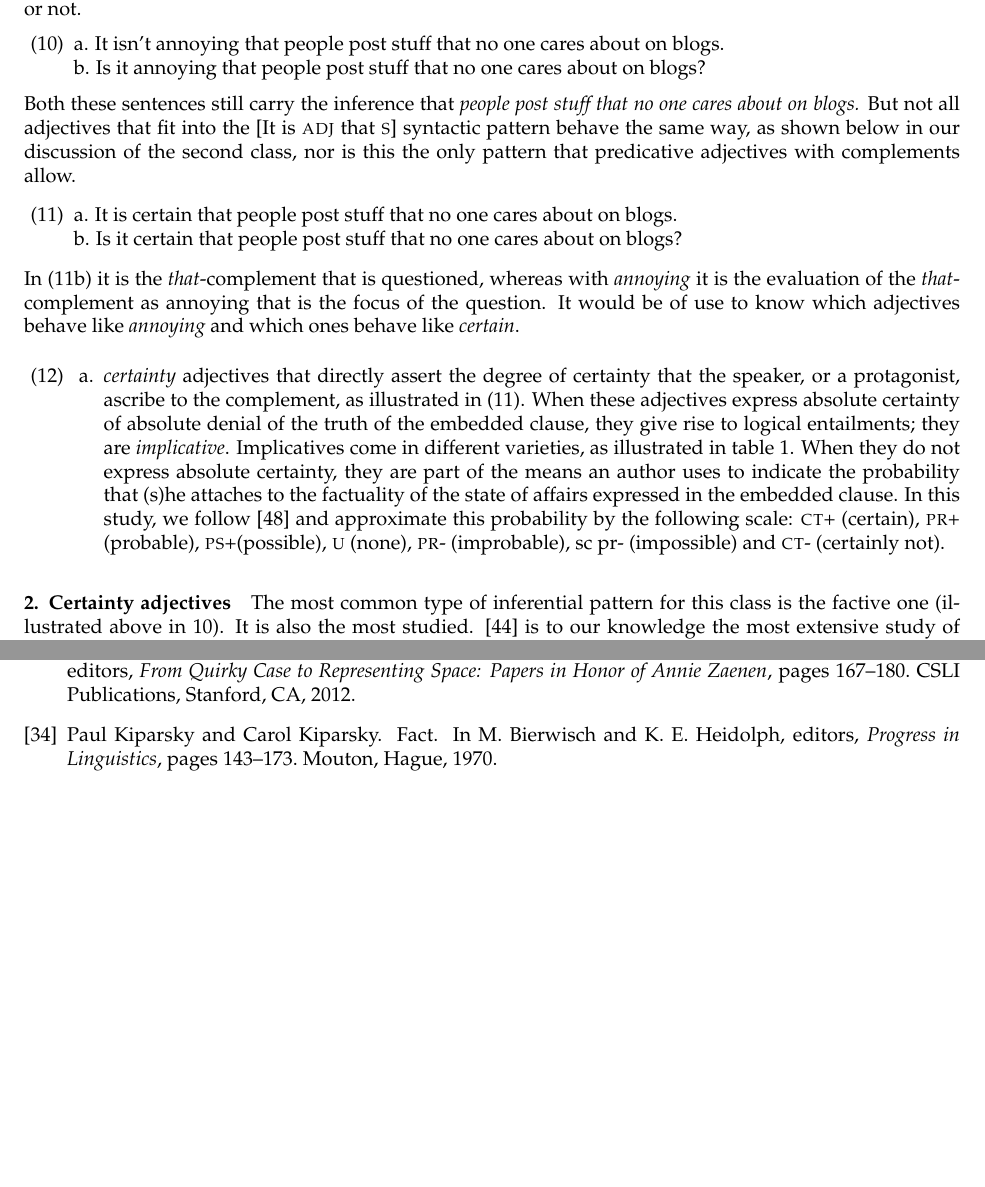
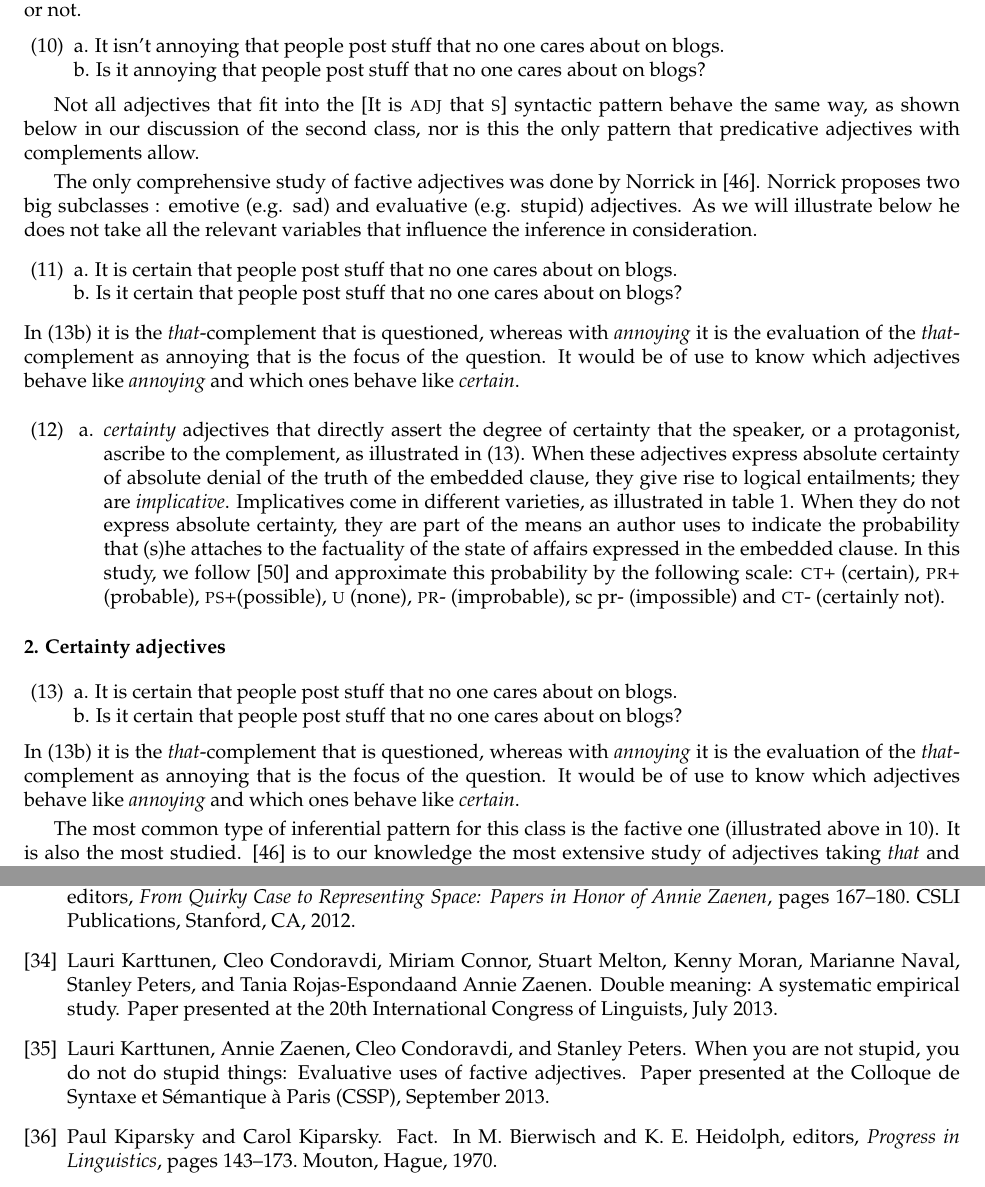
Before and after one commit to pustejovsky/nsf-adjective-2013, a LaTeX document (proposal-2013-rev4.tex): two parts of pages 7 and 19 of 21, joined at a grey line, cut so that both start at the same text, the shorter picture padded with empty space. Compiled offline with pdfLaTeX.

```diff
--- a/proposal-2013-rev4.tex
+++ b/proposal-2013-rev4.tex
@@ -413,10 +413,13 @@
 }
  \vspace{-0.5em}
 
-\noindent
-Both these sentences still carry the inference that \emph{people post stuff that no one cares about on blogs.}
-But not all
+%% \noindent
+%% Both these sentences still carry the inference that \emph{people post stuff that no one cares about on blogs.}
+Not all
 adjectives that fit into the  [It is {\sc adj} that {\sc s}] syntactic pattern behave the same way, as shown below in our discussion of the second class, nor is this  the only pattern that predicative adjectives with complements allow.
+
+The only comprehensive study of factive adjectives was done by Norrick in \cite{norrick:1978}. Norrick proposes two big subclasses : emotive (e.g. sad) and evaluative (e.g. stupid) adjectives. As we will illustrate below he does not take all the relevant variables that influence the inference in consideration.
+
 %% With \emph{annoying}, for example,  neither negation nor questioning  changes the veridicity of the \emph{that }clause, as illustrated in (\ref{factive}).
 %%  \vspace{-0.5em}
 %% \enumsentence{
@@ -481,6 +484,20 @@
 %% A supplementary factor that plays a role in certain cases, as illustrated above (\ref{sure1} and \ref{sure2}), is whether the judgment is that of the writer or is attributed by the writer to a protagonist in the sentence or discourse, e.g., the subject of the sentence with a predicate of saying.
 
 \paragraph{2. Certainty  adjectives}
+
+
+ \vspace{-0.5em}
+\enumsentence{
+a. It is certain that people post stuff that no one cares about on blogs.
+\\
+b.
+ Is it certain that people post stuff that no one cares about on blogs?
+\label{certain}
+}
+ \vspace{-0.5em}
+In (\ref{certain}b) it is the \textit{that}-complement that is questioned, whereas with \emph{annoying} it is the evaluation of the \textit{that}-complement as annoying that is the focus of the question.
+It would be of use to know which adjectives behave like \emph{annoying} and which ones behave like \emph{certain}.
+
 
 %% \medskip
 %% \vspace{-1.0em}
```
Also changed, not shown: proposal-2013-rev4.tex (3 more changed lines).
